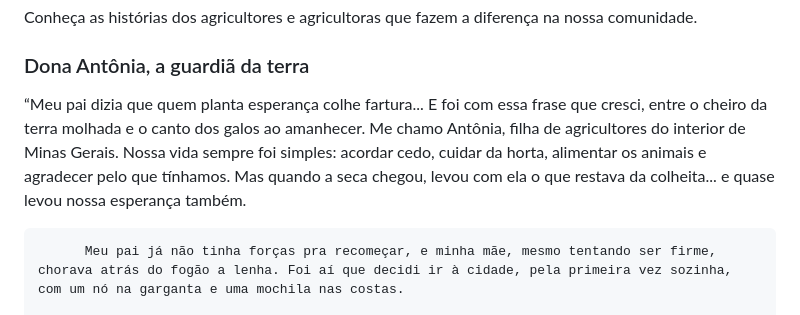
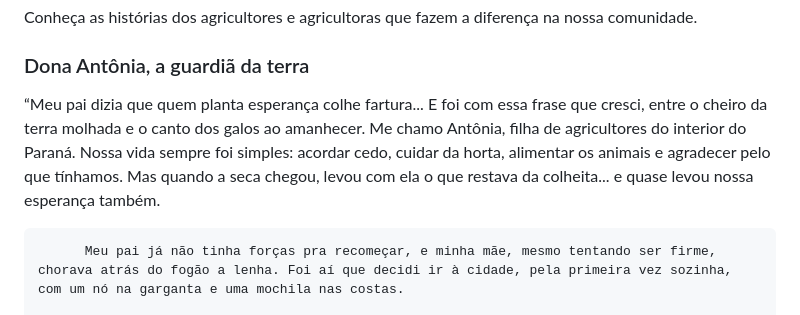
Before and after one commit to thaysgaranhani/Agrinho-2025, a Markdown page: README.md, the part around the change. Drawn GitHub-style.

```diff
--- a/README.md
+++ b/README.md
@@ -25,7 +25,7 @@
       <p>Conheça as histórias dos agricultores e agricultoras que fazem a diferença na nossa comunidade.</p>
       <article>
         <h3>Dona Antônia, a guardiã da terra</h3>
-        <p>“Meu pai dizia que quem planta esperança colhe fartura... E foi com essa frase que cresci, entre o cheiro da terra molhada e o canto dos galos ao amanhecer. Me chamo Antônia, filha de agricultores do interior de Minas Gerais. Nossa vida sempre foi simples: acordar cedo, cuidar da horta, alimentar os animais e agradecer pelo que tínhamos. Mas quando a seca chegou, levou com ela o que restava da colheita... e quase levou nossa esperança também.
+        <p>“Meu pai dizia que quem planta esperança colhe fartura... E foi com essa frase que cresci, entre o cheiro da terra molhada e o canto dos galos ao amanhecer. Me chamo Antônia, filha de agricultores do interior do Paraná. Nossa vida sempre foi simples: acordar cedo, cuidar da horta, alimentar os animais e agradecer pelo que tínhamos. Mas quando a seca chegou, levou com ela o que restava da colheita... e quase levou nossa esperança também.
 
           Meu pai já não tinha forças pra recomeçar, e minha mãe, mesmo tentando ser firme, chorava atrás do fogão a lenha. Foi aí que decidi ir à cidade, pela primeira vez sozinha, com um nó na garganta e uma mochila nas costas.
 
```
